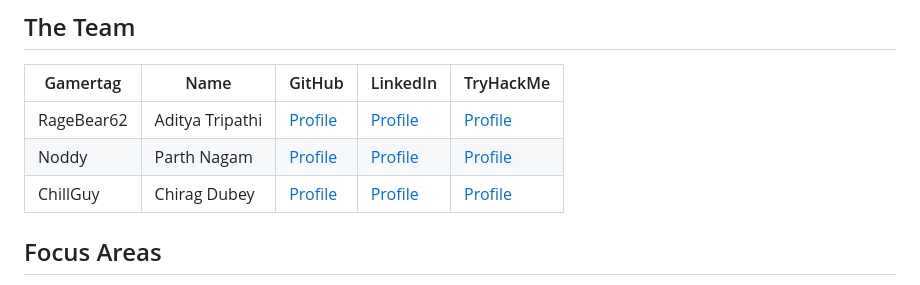
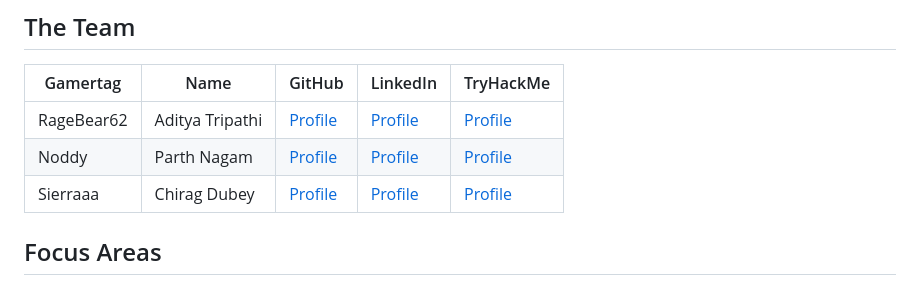
Before and after one commit to tripathiaditya-codes/Goodfellas, a Markdown page: README.md, the part around the change. Drawn GitHub-style.

```diff
--- a/README.md
+++ b/README.md
@@ -12,7 +12,7 @@ This repository contains the team's website: a single-page, dark, terminal-inspi
 |---|---|---|---|---|
 | RageBear62 | Aditya Tripathi | [Profile](https://github.com/tripathiaditya-codes) | [Profile](https://www.linkedin.com/in/aditya-kumar-tripathi28/) | [Profile](https://tryhackme.com/p/Aditya.Tripathi) |
 | Noddy | Parth Nagam | [Profile](https://github.com/NodYwhoo/) | [Profile](https://www.linkedin.com/in/parthnagam/) | [Profile](https://tryhackme.com/p/NodyWhoo) |
-| ChillGuy | Chirag Dubey | [Profile](https://github.com/Chirag24-droid) | [Profile](https://www.linkedin.com/in/chirag-dubey-5b4327351/) | [Profile](https://tryhackme.com/p/Sierraaaa.17) |
+| Sierraaa | Chirag Dubey | [Profile](https://github.com/Chirag24-droid) | [Profile](https://www.linkedin.com/in/chirag-dubey-5b4327351/) | [Profile](https://tryhackme.com/p/Sierraaaa.17) |
 
 ## Focus Areas
 
```
